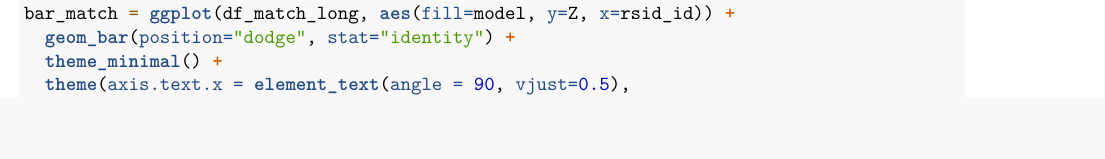
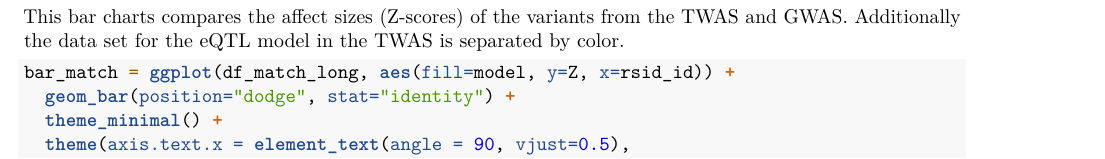
Before and after one commit to evajason/stat_gen_project, an R Markdown document (final_proj.Rmd): part of page 4 of 4, cut at the place of the change, the shorter picture padded with empty space. Rendered offline with R 4.5, knitr and Pandoc, then LaTeX, with nearby package versions; some code elsewhere in the file could not run offline.

Commit message:
description for bar chart

````diff
--- a/final_proj.Rmd
+++ b/final_proj.Rmd
@@ -159,6 +159,10 @@ write.table(df_match_wide, "df_match_wide.tsv", , sep = "\t", quote = F,
             row.names = F)
 ```
 
+This bar charts compares the affect sizes (Z-scores) of the variants from the
+TWAS and GWAS. Additionally the data set for the eQTL model in the TWAS is
+separated by color.
+
 ```{r}
 bar_match = ggplot(df_match_long, aes(fill=model, y=Z, x=rsid_id)) +
   geom_bar(position="dodge", stat="identity") +
````
